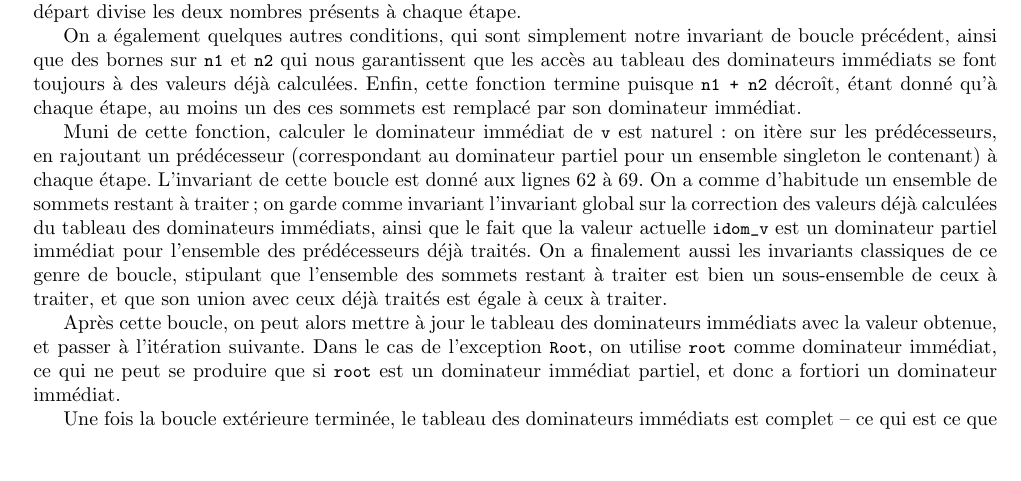
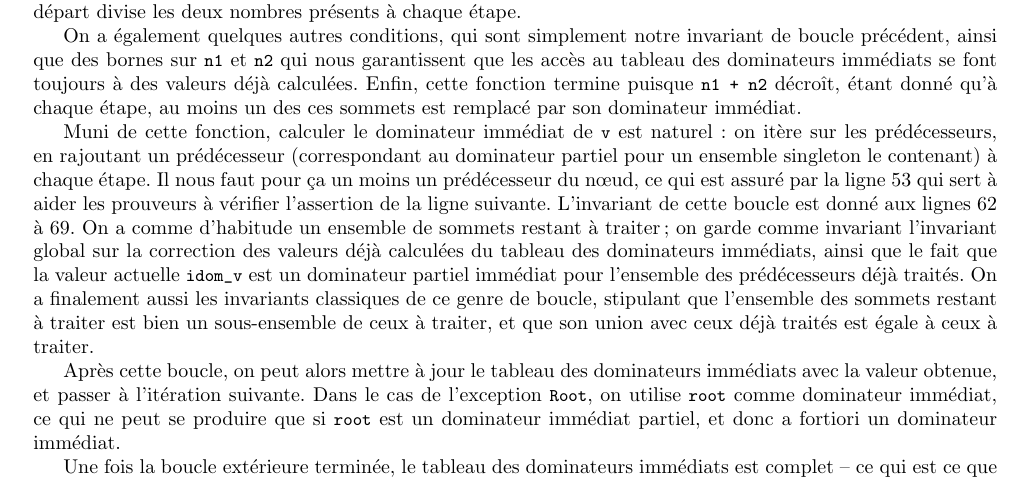
Before and after one commit to Ekdohibs/why3-toposort, a LaTeX document (report/report.tex): part of page 7 of 7, cut so that both start at the same text, the shorter picture padded with empty space. Compiled offline with pdfLaTeX.

Commit message:
Add comment on nodes having a predecessor

```diff
--- a/report/report.tex
+++ b/report/report.tex
@@ -393,7 +393,7 @@ La condition utilisée est cependant plus faible, ce qui est nécessaire pour qu
 
 On a également quelques autres conditions, qui sont simplement notre invariant de boucle précédent, ainsi que des bornes sur \lstinline{n1} et \lstinline{n2} qui nous garantissent que les accès au tableau des dominateurs immédiats se font toujours à des valeurs déjà calculées. Enfin, cette fonction termine puisque \lstinline{n1 + n2} décroît, étant donné qu'à chaque étape, au moins un des ces sommets est remplacé par son dominateur immédiat.
 
-Muni de cette fonction, calculer le dominateur immédiat de \lstinline{v} est naturel~: on itère sur les prédécesseurs, en rajoutant un prédécesseur (correspondant au dominateur partiel pour un ensemble singleton le contenant) à chaque étape. L'invariant de cette boucle est donné aux lignes \ref{line:idom_loop_c_begin} à \ref{line:idom_loop_c_end}. On a comme d'habitude un ensemble de sommets restant à traiter~; on garde comme invariant l'invariant global sur la correction des valeurs déjà calculées du tableau des dominateurs immédiats, ainsi que le fait que la valeur actuelle \lstinline{idom_v} est un dominateur partiel immédiat pour l'ensemble des prédécesseurs déjà traités. On a finalement aussi les invariants classiques de ce genre de boucle, stipulant que l'ensemble des sommets restant à traiter est bien un sous-ensemble de ceux à traiter, et que son union avec ceux déjà traités est égale à ceux à traiter.
+Muni de cette fonction, calculer le dominateur immédiat de \lstinline{v} est naturel~: on itère sur les prédécesseurs, en rajoutant un prédécesseur (correspondant au dominateur partiel pour un ensemble singleton le contenant) à chaque étape. Il nous faut pour ça un moins un prédécesseur du nœud, ce qui est assuré par la ligne \ref{line:idom_ghost} qui sert à aider les prouveurs à vérifier l'assertion de la ligne suivante. L'invariant de cette boucle est donné aux lignes \ref{line:idom_loop_c_begin} à \ref{line:idom_loop_c_end}. On a comme d'habitude un ensemble de sommets restant à traiter~; on garde comme invariant l'invariant global sur la correction des valeurs déjà calculées du tableau des dominateurs immédiats, ainsi que le fait que la valeur actuelle \lstinline{idom_v} est un dominateur partiel immédiat pour l'ensemble des prédécesseurs déjà traités. On a finalement aussi les invariants classiques de ce genre de boucle, stipulant que l'ensemble des sommets restant à traiter est bien un sous-ensemble de ceux à traiter, et que son union avec ceux déjà traités est égale à ceux à traiter.
 
 Après cette boucle, on peut alors mettre à jour le tableau des dominateurs immédiats avec la valeur obtenue, et passer à l'itération suivante. Dans le cas de l'exception \lstinline{Root}, on utilise \lstinline{root} comme dominateur immédiat, ce qui ne peut se produire que si \lstinline{root} est un dominateur immédiat partiel, et donc a fortiori un dominateur immédiat.
 
```
Also changed, not shown: report/report.pdf, report/report.tex (2 more changed lines).
